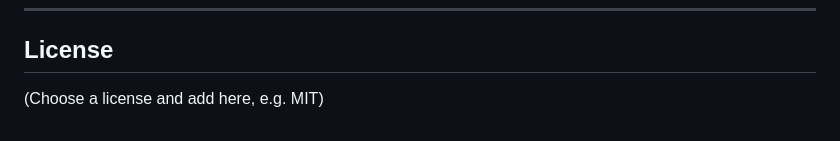
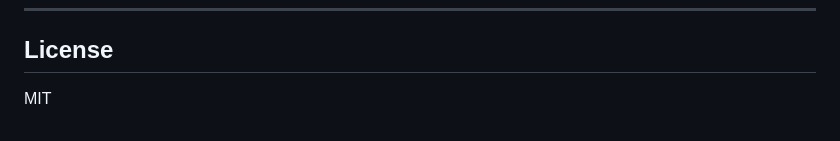
Before and after one commit to kpachhai/ai-model-versioning-hcs-demo, a Markdown page: README.md, the part around the change. Rendered like a GitHub page.

Commit message:
Updated license to MIT
Signed-off-by: Kiran Pachhai <kiran.pachhai@hashgraph.com>

```diff
--- a/README.md
+++ b/README.md
@@ -214,4 +214,4 @@ curl -s "https://testnet.mirrornode.hedera.com/api/v1/topics/$TOPIC_ID/messages?
 
 ## License
 
-(Choose a license and add here, e.g. MIT)
+MIT
```
